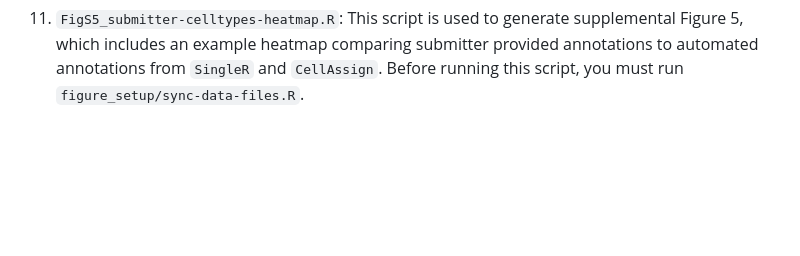
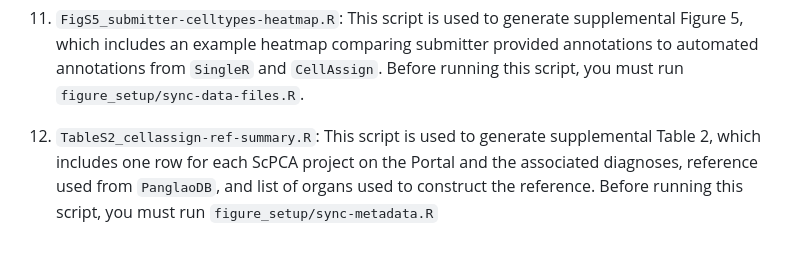
Before and after one commit to AlexsLemonade/scpca-paper-figures, a Markdown page: scripts/README.md, the part around the change. GitHub-like rendering; blank space fills up the shorter version.

```diff
--- a/scripts/README.md
+++ b/scripts/README.md
@@ -71,3 +71,6 @@ Before running this script, you must run `figure_setup/sync-data-files.R`.
 
 11. `FigS5_submitter-celltypes-heatmap.R`: This script is used to generate supplemental Figure 5, which includes an example heatmap comparing submitter provided annotations to automated annotations from `SingleR` and `CellAssign`.
 Before running this script, you must run `figure_setup/sync-data-files.R`.
+
+12. `TableS2_cellassign-ref-summary.R`: This script is used to generate supplemental Table 2, which includes one row for each ScPCA project on the Portal and the associated diagnoses, reference used from `PanglaoDB`, and list of organs used to construct the reference.
+Before running this script, you must run `figure_setup/sync-metadata.R`
```
Also changed, not shown: README.md (+4 -0 lines).
